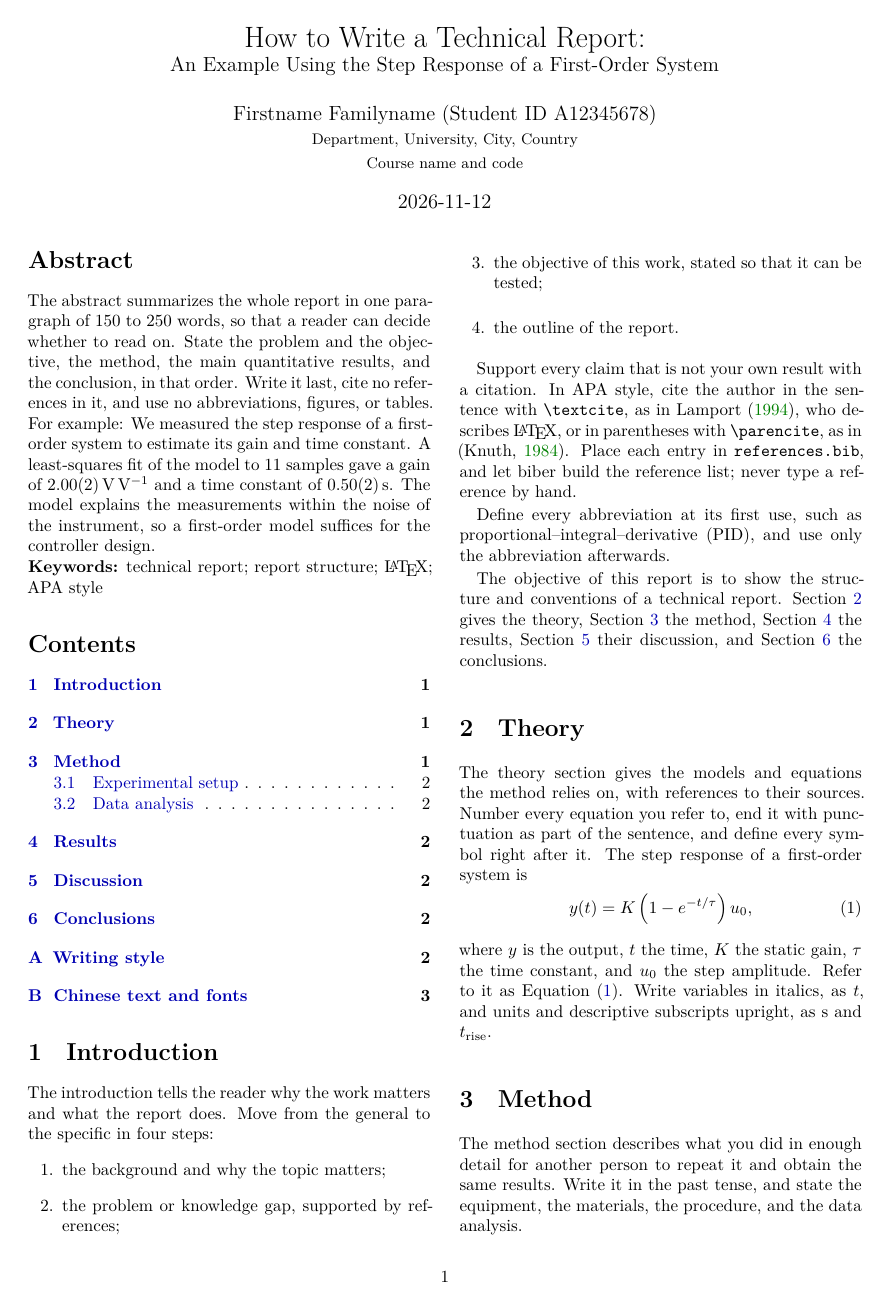
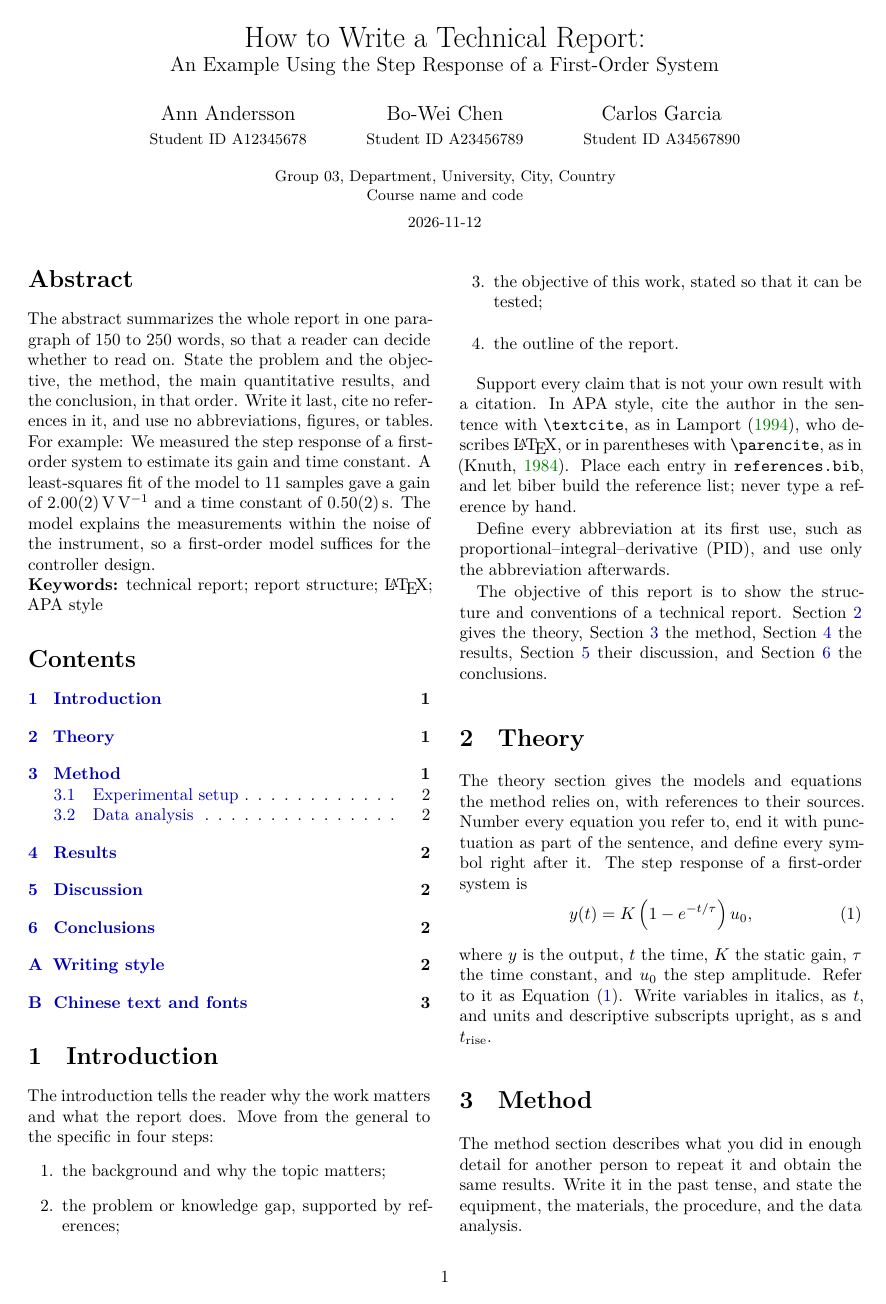
Before and after one commit to ANDYTIEN1/course-automatic-control-experiment-duckiebot, a LaTeX problem sheet (doc/template_Nordling2026_LatexExample/main.tex): page 1 of 3. Compiled offline with XeLaTeX.

Commit message:
docs(template): show a three-member group as the report's authors
Each of the 8 groups hands in one report, so the example lists every
member with a student ID and names the folder after the group.

AI-assisted-by: Claude Code v2.x (claude-opus-5-5) <ai-assistant@nordlinglab.org>

```diff
--- a/doc/template_Nordling2026_LatexExample/main.tex
+++ b/doc/template_Nordling2026_LatexExample/main.tex
@@ -118,7 +119,7 @@
 % Hyperref setup
 \hypersetup{
     pdftitle={How to Write a Technical Report},
-    pdfauthor={Firstname Familyname},
+    pdfauthor={Ann Andersson, Bo-Wei Chen, Carlos Garcia},
 }
 
 % cleveref must be loaded after hyperref (addition for this report).
@@ -132,10 +133,20 @@
 % ============================================================================
 \title{How to Write a Technical Report:\\
   \large An Example Using the Step Response of a First-Order System}
-\author{Firstname Familyname (Student ID A12345678) \\
-  \small Department, University, City, Country \\
-  \small Course name and code}
-\date{\today}
+% One report per group: list every group member, each with their student ID,
+% separated by \and, in the order the group agrees on. Write each name as
+% Firstname Familyname, in ASCII or in the person's own script (LuaLaTeX).
+\author{%
+  Ann Andersson\\ \small Student ID A12345678
+  \and
+  Bo-Wei Chen\\ \small Student ID A23456789
+  \and
+  Carlos Garcia\\ \small Student ID A34567890}
+% The shared group, affiliation, and course line goes in \date, below all the
+% authors; inside \author it would attach to the last name only.
+\date{\small Group 03, Department, University, City, Country \\
+  \small Course name and code \\[1ex]
+  \today}
 
 % ============================================================================
 % Document content
```
Also changed, not shown: doc/template_Nordling2026_LatexExample/main.tex (9 more changed lines).
